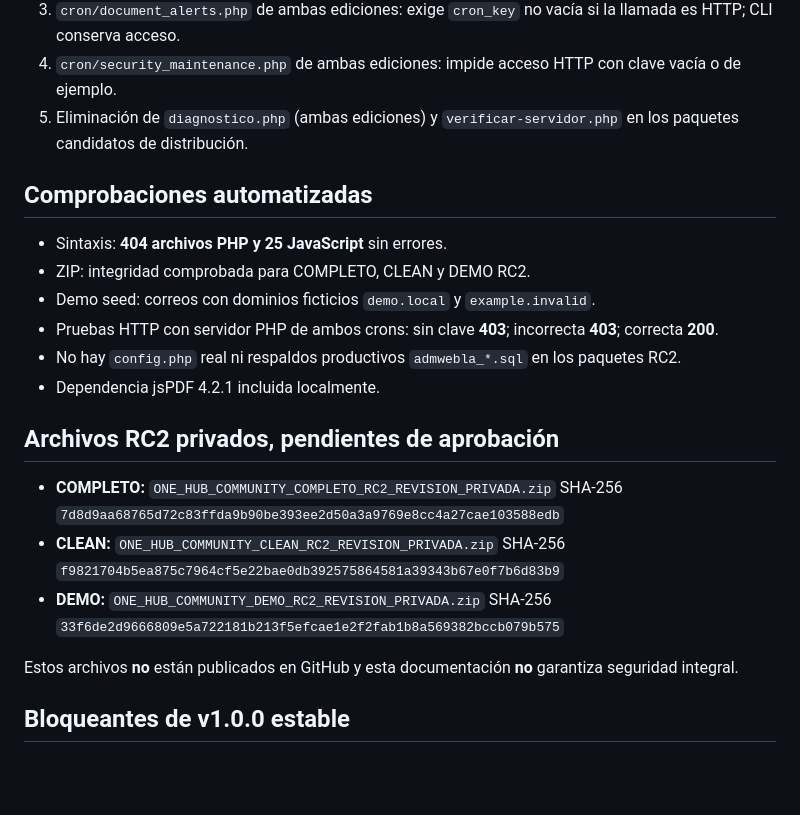
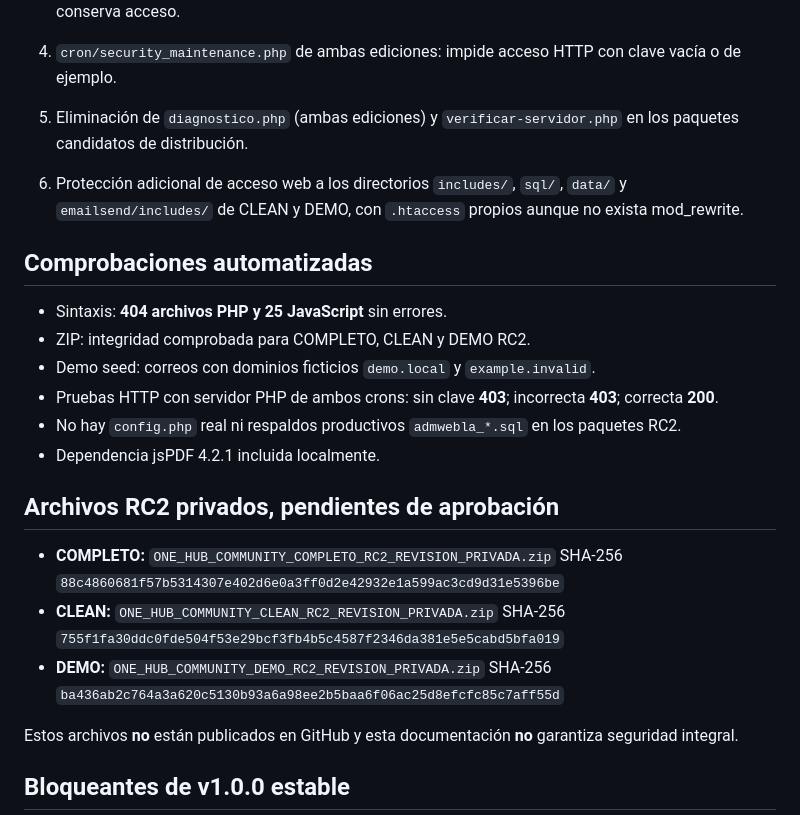
Before and after one commit to socrates-one-web/one-hub, a Markdown page: docs/CIERRE_TECNICO_RC2.md, the part around the change. Drawn GitHub-style; blank space fills up the shorter version.

Commit message:
docs: reflect final RC2 hardening and current checksums in docs/CIERRE_TECNICO_RC2.md

```diff
--- a/docs/CIERRE_TECNICO_RC2.md
+++ b/docs/CIERRE_TECNICO_RC2.md
@@ -17,6 +17,8 @@
 4. `cron/security_maintenance.php` de ambas ediciones: impide acceso HTTP con clave vacía o de ejemplo.
 5. Eliminación de `diagnostico.php` (ambas ediciones) y `verificar-servidor.php` en los paquetes candidatos de distribución.
 
+6. Protección adicional de acceso web a los directorios `includes/`, `sql/`, `data/` y `emailsend/includes/` de CLEAN y DEMO, con `.htaccess` propios aunque no exista mod_rewrite.
+
 ## Comprobaciones automatizadas
 
 - Sintaxis: **404 archivos PHP y 25 JavaScript** sin errores.
@@ -28,9 +30,9 @@
 
 ## Archivos RC2 privados, pendientes de aprobación
 
-- **COMPLETO:** `ONE_HUB_COMMUNITY_COMPLETO_RC2_REVISION_PRIVADA.zip` SHA-256 `7d8d9aa68765d72c83ffda9b90be393ee2d50a3a9769e8cc4a27cae103588edb`
-- **CLEAN:** `ONE_HUB_COMMUNITY_CLEAN_RC2_REVISION_PRIVADA.zip` SHA-256 `f9821704b5ea875c7964cf5e22bae0db392575864581a39343b67e0f7b6d83b9`
-- **DEMO:** `ONE_HUB_COMMUNITY_DEMO_RC2_REVISION_PRIVADA.zip` SHA-256 `33f6de2d9666809e5a722181b213f5efcae1e2f2fab1b8a569382bccb079b575`
+- **COMPLETO:** `ONE_HUB_COMMUNITY_COMPLETO_RC2_REVISION_PRIVADA.zip` SHA-256 `88c4860681f57b5314307e402d6e0a3ff0d2e42932e1a599ac3cd9d31e5396be`
+- **CLEAN:** `ONE_HUB_COMMUNITY_CLEAN_RC2_REVISION_PRIVADA.zip` SHA-256 `755f1fa30ddc0fde504f53e29bcf3fb4b5c4587f2346da381e5e5cabd5bfa019`
+- **DEMO:** `ONE_HUB_COMMUNITY_DEMO_RC2_REVISION_PRIVADA.zip` SHA-256 `ba436ab2c764a3a620c5130b93a6a98ee2b5baa6f06ac25d8efcfc85c7aff55d`
 
 Estos archivos **no** están publicados en GitHub y esta documentación **no** garantiza seguridad integral.
 
```
